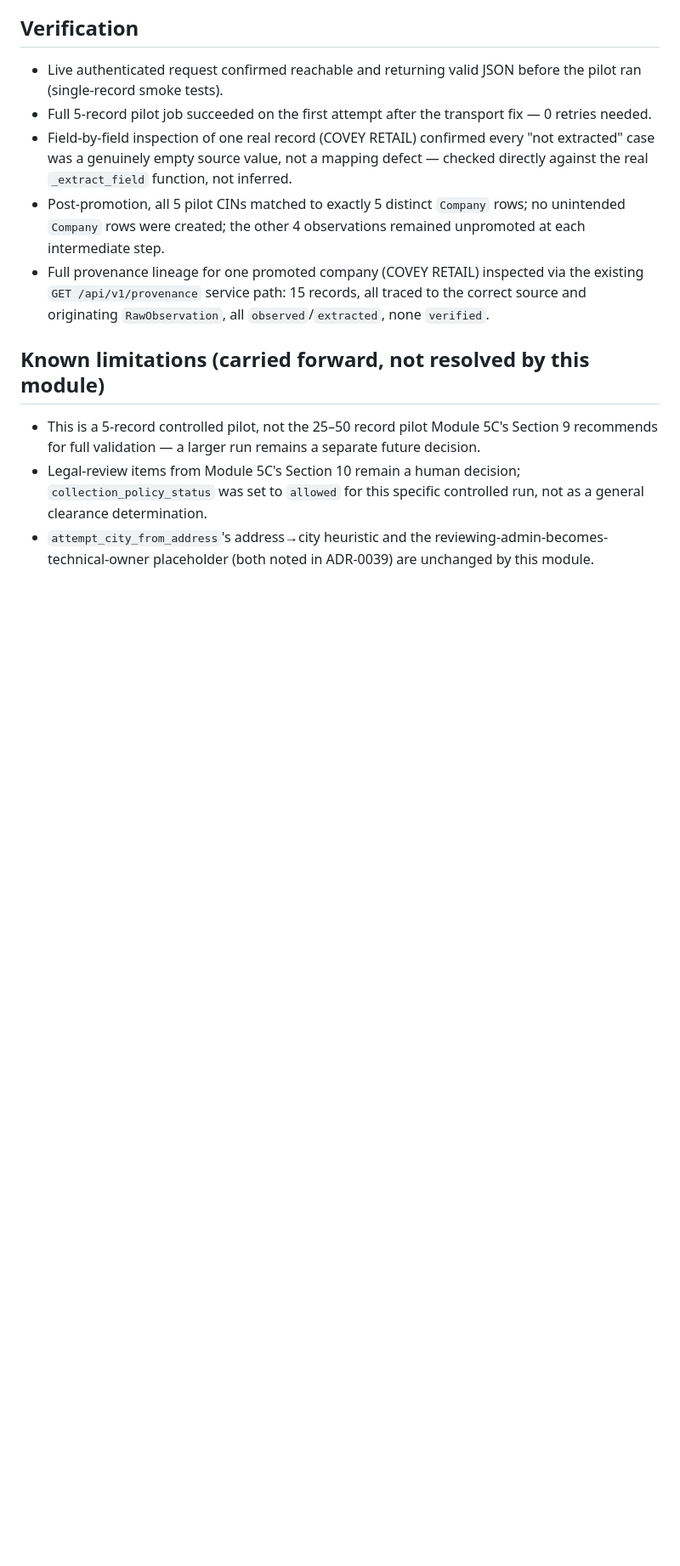
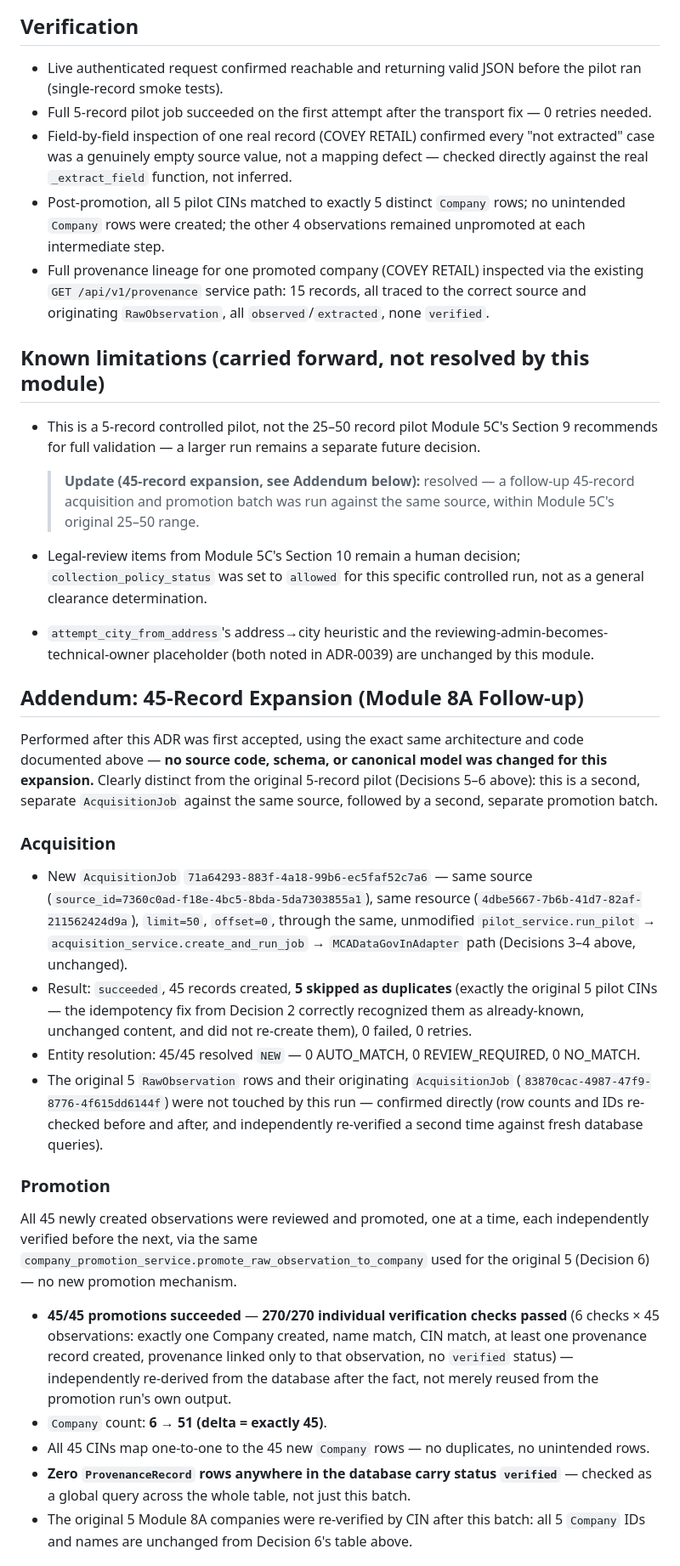
Before and after one commit to mr-sameer/industrial-platform, a Markdown page: docs/adr/0044-module-8a-mca-live-pilot.md, the part around one of its changes. Shown at 85% size. Drawn GitHub-style; blank space fills up the shorter version.

Commit message:
docs: document 45-record MCA expansion in ADR-0044
Records the follow-up acquisition (job 71a64293-...) and promotion
batch: 45 records created, 5 correctly skipped as duplicates of the
original pilot, 45/45 entity resolution NEW, 45/45 promotions with
270/270 independently re-verified checks, Company count 6->51, zero
verified provenance records globally, and the original 5 Module 8A
companies confirmed unchanged. Appends a clearly-labeled update to the
existing "Known limitations" entry and a new Addendum section; no
prior text altered. No source code or database data changed.

Co-Authored-By: Claude Sonnet 5 <noreply@anthropic.com>

```diff
--- a/docs/adr/0044-module-8a-mca-live-pilot.md
+++ b/docs/adr/0044-module-8a-mca-live-pilot.md
@@ -109,6 +109,10 @@ promotion of every resulting observation to a canonical Company.
 - This is a 5-record controlled pilot, not the 25–50 record pilot
   Module 5C's Section 9 recommends for full validation — a larger run
   remains a separate future decision.
+
+  > **Update (45-record expansion, see Addendum below):** resolved —
+  > a follow-up 45-record acquisition and promotion batch was run
+  > against the same source, within Module 5C's original 25–50 range.
 - Legal-review items from Module 5C's Section 10 remain a human
   decision; `collection_policy_status` was set to `allowed` for this
   specific controlled run, not as a general clearance determination.
@@ -116,3 +120,53 @@ promotion of every resulting observation to a canonical Company.
   reviewing-admin-becomes-technical-owner placeholder (both noted in
   ADR-0039) are unchanged by this module.
 
+## Addendum: 45-Record Expansion (Module 8A Follow-up)
+
+Performed after this ADR was first accepted, using the exact same
+architecture and code documented above — **no source code, schema, or
+canonical model was changed for this expansion.** Clearly distinct
+from the original 5-record pilot (Decisions 5–6 above): this is a
+second, separate `AcquisitionJob` against the same source, followed by
+a second, separate promotion batch.
+
+### Acquisition
+- New `AcquisitionJob` `71a64293-883f-4a18-99b6-ec5faf52c7a6` — same
+  source (`source_id=7360c0ad-f18e-4bc5-8bda-5da7303855a1`), same
+  resource (`4dbe5667-7b6b-41d7-82af-211562424d9a`), `limit=50`,
+  `offset=0`, through the same, unmodified `pilot_service.run_pilot`
+  → `acquisition_service.create_and_run_job` → `MCADataGovInAdapter`
+  path (Decisions 3–4 above, unchanged).
+- Result: `succeeded`, 45 records created, **5 skipped as
+  duplicates** (exactly the original 5 pilot CINs — the idempotency
+  fix from Decision 2 correctly recognized them as already-known,
+  unchanged content, and did not re-create them), 0 failed, 0 retries.
+- Entity resolution: 45/45 resolved `NEW` — 0 AUTO_MATCH,
+  0 REVIEW_REQUIRED, 0 NO_MATCH.
+- The original 5 `RawObservation` rows and their originating
+  `AcquisitionJob` (`83870cac-4987-47f9-8776-4f615dd6144f`) were not
+  touched by this run — confirmed directly (row counts and IDs
+  re-checked before and after, and independently re-verified a second
+  time against fresh database queries).
+
+### Promotion
+All 45 newly created observations were reviewed and promoted, one at
+a time, each independently verified before the next, via the same
+`company_promotion_service.promote_raw_observation_to_company` used
+for the original 5 (Decision 6) — no new promotion mechanism.
+
+- **45/45 promotions succeeded** — **270/270 individual verification
+  checks passed** (6 checks × 45 observations: exactly one Company
+  created, name match, CIN match, at least one provenance record
+  created, provenance linked only to that observation, no `verified`
+  status) — independently re-derived from the database after the
+  fact, not merely reused from the promotion run's own output.
+- `Company` count: **6 → 51 (delta = exactly 45)**.
+- All 45 CINs map one-to-one to the 45 new `Company` rows — no
+  duplicates, no unintended rows.
+- **Zero `ProvenanceRecord` rows anywhere in the database carry
+  status `verified`** — checked as a global query across the whole
+  table, not just this batch.
+- The original 5 Module 8A companies were re-verified by CIN after
+  this batch: all 5 `Company` IDs and names are unchanged from
+  Decision 6's table above.
+
```
Also changed, not shown: other parts of docs/adr/0044-module-8a-mca-live-pilot.md (+14 -0 lines).
